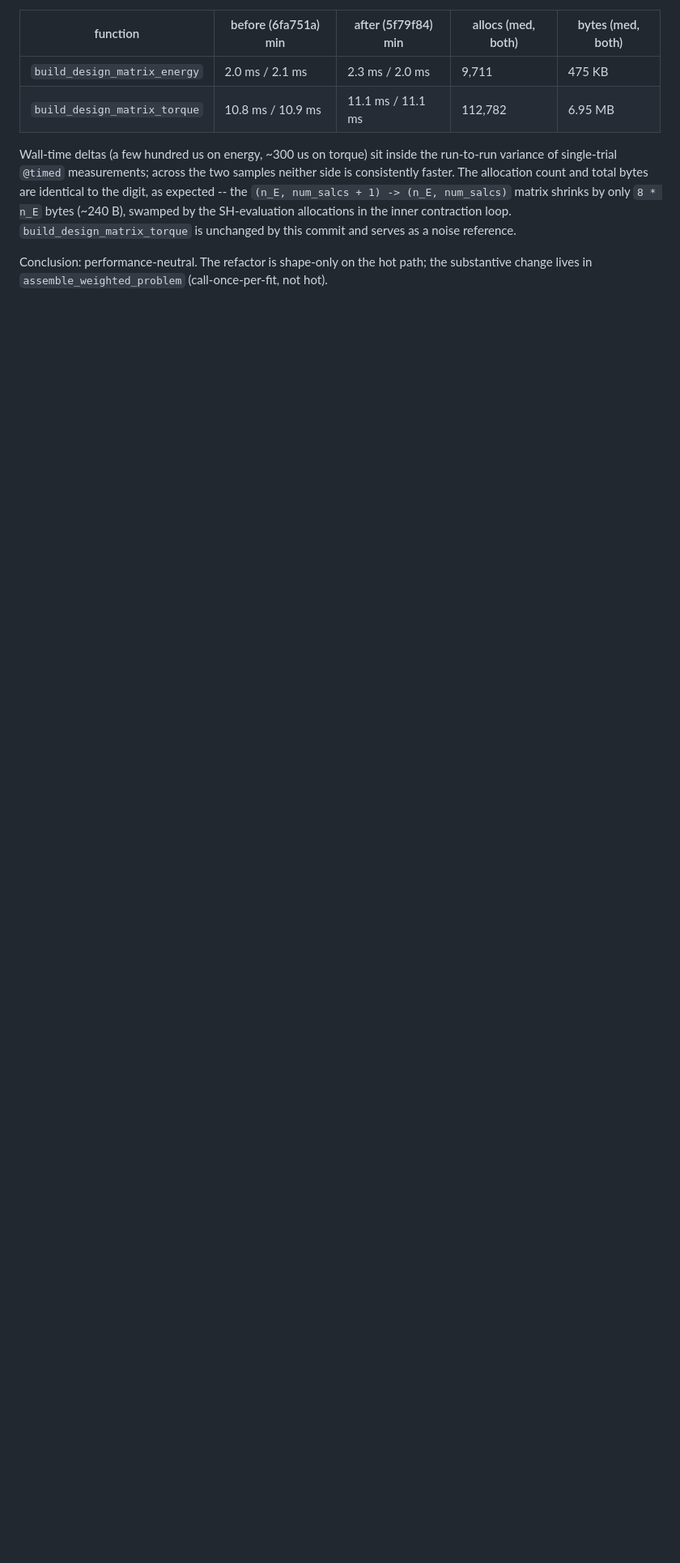
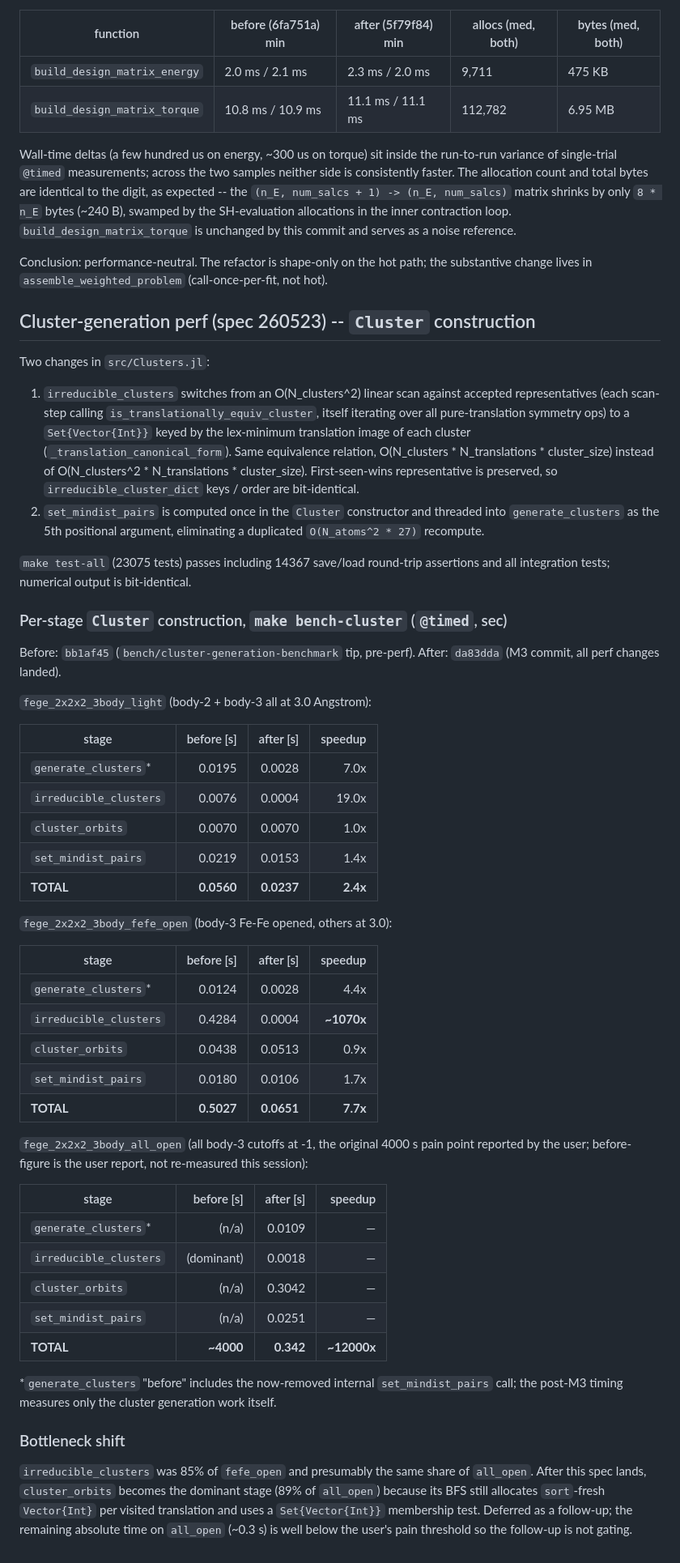
Before and after one commit to Tomonori-Tanaka/Magesty.jl, a Markdown page: .claude/bench_log.md, the part around the change. Shown at 81% size. GitHub-like rendering; blank space fills up the shorter version.

Commit message:
docs(changelog): record cluster-generation perf wins
M4 of the cluster-generation-perf spec. Appends an entry to
.claude/bench_log.md with before/after stage tables for all three
shipped 3-body fixtures (baseline measured at bb1af45,
post-optimization at da83dda), and adds an Internal-section bullet to
CHANGELOG.md [Unreleased] summarizing the user-visible takeaway.
No source change; bench_log historical record and changelog only.

Refs: docs/specs/260523-cluster-generation-perf/

```diff
--- a/.claude/bench_log.md
+++ b/.claude/bench_log.md
@@ -555,3 +555,75 @@ is unchanged by this commit and serves as a noise reference.
 Conclusion: performance-neutral. The refactor is shape-only on the
 hot path; the substantive change lives in `assemble_weighted_problem`
 (call-once-per-fit, not hot).
+
+## Cluster-generation perf (spec 260523) -- `Cluster` construction
+
+Two changes in `src/Clusters.jl`:
+
+1. `irreducible_clusters` switches from an O(N_clusters^2) linear scan
+   against accepted representatives (each scan-step calling
+   `is_translationally_equiv_cluster`, itself iterating over all
+   pure-translation symmetry ops) to a `Set{Vector{Int}}` keyed by the
+   lex-minimum translation image of each cluster (`_translation_canonical_form`).
+   Same equivalence relation, O(N_clusters * N_translations *
+   cluster_size) instead of O(N_clusters^2 * N_translations * cluster_size).
+   First-seen-wins representative is preserved, so
+   `irreducible_cluster_dict` keys / order are bit-identical.
+2. `set_mindist_pairs` is computed once in the `Cluster` constructor and
+   threaded into `generate_clusters` as the 5th positional argument,
+   eliminating a duplicated `O(N_atoms^2 * 27)` recompute.
+
+`make test-all` (23075 tests) passes including 14367 save/load
+round-trip assertions and all integration tests; numerical output is
+bit-identical.
+
+### Per-stage `Cluster` construction, `make bench-cluster` (`@timed`, sec)
+
+Before: `bb1af45` (`bench/cluster-generation-benchmark` tip, pre-perf).
+After: `da83dda` (M3 commit, all perf changes landed).
+
+`fege_2x2x2_3body_light` (body-2 + body-3 all at 3.0 Angstrom):
+
+| stage                  | before [s] | after [s] | speedup |
+|------------------------|-----------:|----------:|--------:|
+| `generate_clusters`*   |     0.0195 |    0.0028 |    7.0x |
+| `irreducible_clusters` |     0.0076 |    0.0004 |   19.0x |
+| `cluster_orbits`       |     0.0070 |    0.0070 |    1.0x |
+| `set_mindist_pairs`    |     0.0219 |    0.0153 |    1.4x |
+| **TOTAL**              | **0.0560** |**0.0237** |**2.4x** |
+
+`fege_2x2x2_3body_fefe_open` (body-3 Fe-Fe opened, others at 3.0):
+
+| stage                  | before [s] | after [s] | speedup  |
+|------------------------|-----------:|----------:|---------:|
+| `generate_clusters`*   |     0.0124 |    0.0028 |     4.4x |
+| `irreducible_clusters` |     0.4284 |    0.0004 | **~1070x** |
+| `cluster_orbits`       |     0.0438 |    0.0513 |     0.9x |
+| `set_mindist_pairs`    |     0.0180 |    0.0106 |     1.7x |
+| **TOTAL**              | **0.5027** |**0.0651** | **7.7x** |
+
+`fege_2x2x2_3body_all_open` (all body-3 cutoffs at -1, the original
+4000 s pain point reported by the user; before-figure is the user
+report, not re-measured this session):
+
+| stage                  | before [s]   | after [s] | speedup |
+|------------------------|-------------:|----------:|--------:|
+| `generate_clusters`*   |   (n/a)      |    0.0109 |       — |
+| `irreducible_clusters` |   (dominant) |    0.0018 |       — |
+| `cluster_orbits`       |   (n/a)      |    0.3042 |       — |
+| `set_mindist_pairs`    |   (n/a)      |    0.0251 |       — |
+| **TOTAL**              | **~4000**    |  **0.342**|**~12000x** |
+
+*`generate_clusters` "before" includes the now-removed internal
+`set_mindist_pairs` call; the post-M3 timing measures only the cluster
+generation work itself.
+
+### Bottleneck shift
+
+`irreducible_clusters` was 85% of `fefe_open` and presumably the same
+share of `all_open`. After this spec lands, `cluster_orbits` becomes
+the dominant stage (89% of `all_open`) because its BFS still allocates
+`sort`-fresh `Vector{Int}` per visited translation and uses a
+`Set{Vector{Int}}` membership test. Deferred as a follow-up; the
+remaining absolute time on `all_open` (~0.3 s) is well below the
+user's pain threshold so the follow-up is not gating.
```
Also changed, not shown: CHANGELOG.md (+16 -0 lines).
